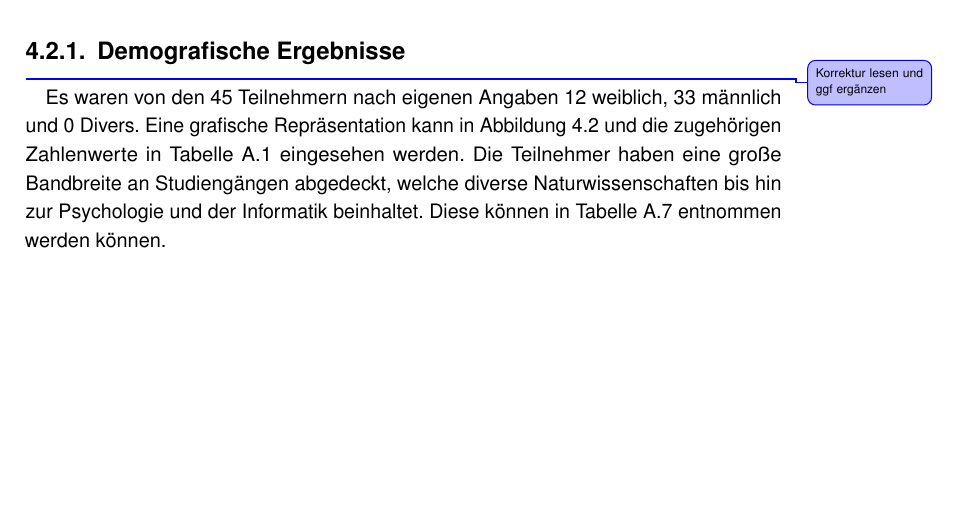
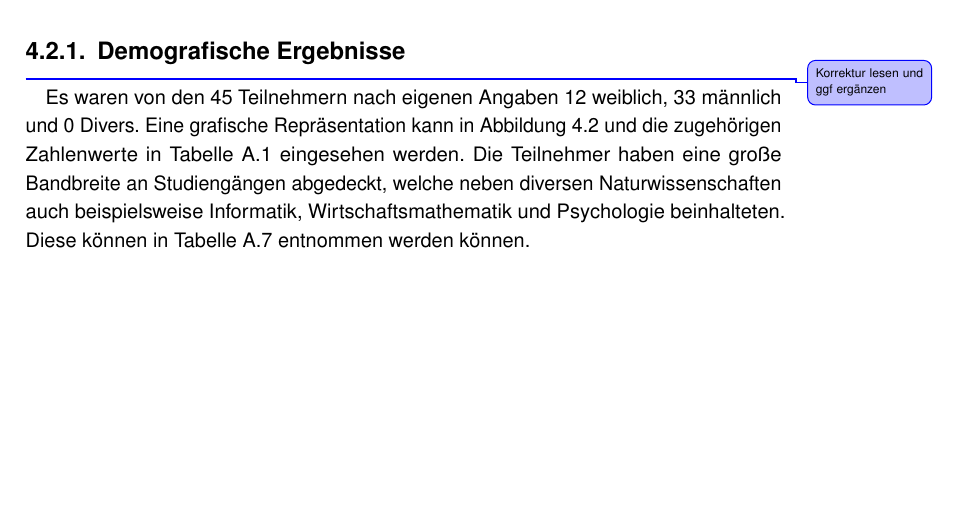
Before and after one commit to tlahmann/mci-af, a LaTeX thesis (MCI-Resync-Documentation.tex, which reads chapters/52Results.tex): part of page 31 of 62, cut so that both start at the same text. Compiled offline with pdfLaTeX.

Commit message:
Demografische Ergebnisse: Korrekturlesen und verbessert

```diff
--- a/chapters/52Results.tex
+++ b/chapters/52Results.tex
@@ -4,7 +4,7 @@ Unsere Studie wurde vom 04. Juni bis zum 18. August 2019 durchgeführt. Es nahme
 
 \subsection{Demografische Ergebnisse}\todoLuc{Korrektur lesen und ggf ergänzen}
 
-Es waren von den 45 Teilnehmern nach eigenen Angaben 12 weiblich, 33 männlich und 0 Divers. Eine grafische Repräsentation kann in Abbildung~\ref{fig:gender} und die zugehörigen Zahlenwerte in Tabelle~\ref{tab:sc_results_gender} eingesehen werden. Die Teilnehmer haben eine große Bandbreite an Studiengängen abgedeckt, welche diverse Naturwissenschaften bis hin zur Psychologie und der Informatik beinhaltet. Diese können in Tabelle~\ref{tab:sc_results_study} entnommen werden können.
+Es waren von den 45 Teilnehmern nach eigenen Angaben 12 weiblich, 33 männlich und 0 Divers. Eine grafische Repräsentation kann in Abbildung~\ref{fig:gender} und die zugehörigen Zahlenwerte in Tabelle~\ref{tab:sc_results_gender} eingesehen werden. Die Teilnehmer haben eine große Bandbreite an Studiengängen abgedeckt, welche neben diversen Naturwissenschaften auch beispielsweise Informatik, Wirtschaftsmathematik und Psychologie beinhalteten. Diese können in Tabelle~\ref{tab:sc_results_study} entnommen werden können.
 
 \begin{figure}[H]
 	\centering
```
